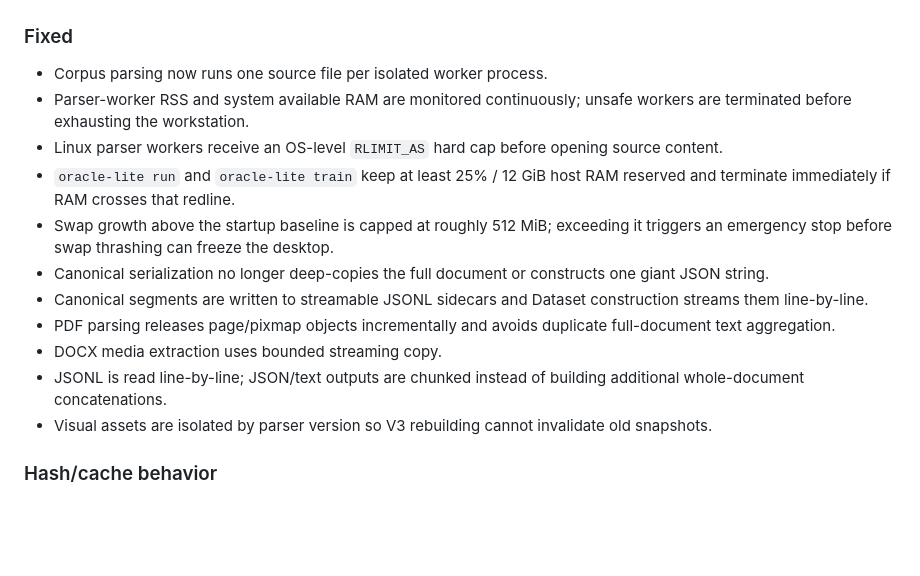
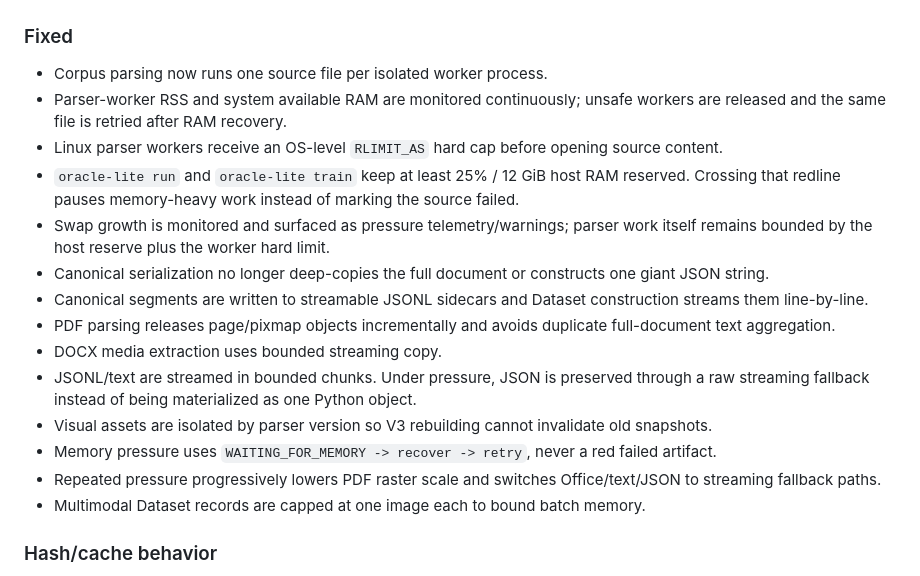
Before and after one commit to RuthlessCreature/Oracle-Lite, a Markdown page: CHANGELOG.md, the part around the change. Rendered like a GitHub page; blank space fills up the shorter version.

Commit message:
docs: correct v0.4.2 memory-pressure semantics

```diff
--- a/CHANGELOG.md
+++ b/CHANGELOG.md
@@ -4,16 +4,19 @@
 
 ### Fixed
 - Corpus parsing now runs one source file per isolated worker process.
-- Parser-worker RSS and system available RAM are monitored continuously; unsafe workers are terminated before exhausting the workstation.
+- Parser-worker RSS and system available RAM are monitored continuously; unsafe workers are released and the same file is retried after RAM recovery.
 - Linux parser workers receive an OS-level `RLIMIT_AS` hard cap before opening source content.
-- `oracle-lite run` and `oracle-lite train` keep at least 25% / 12 GiB host RAM reserved and terminate immediately if RAM crosses that redline.
-- Swap growth above the startup baseline is capped at roughly 512 MiB; exceeding it triggers an emergency stop before swap thrashing can freeze the desktop.
+- `oracle-lite run` and `oracle-lite train` keep at least 25% / 12 GiB host RAM reserved. Crossing that redline pauses memory-heavy work instead of marking the source failed.
+- Swap growth is monitored and surfaced as pressure telemetry/warnings; parser work itself remains bounded by the host reserve plus the worker hard limit.
 - Canonical serialization no longer deep-copies the full document or constructs one giant JSON string.
 - Canonical segments are written to streamable JSONL sidecars and Dataset construction streams them line-by-line.
 - PDF parsing releases page/pixmap objects incrementally and avoids duplicate full-document text aggregation.
 - DOCX media extraction uses bounded streaming copy.
-- JSONL is read line-by-line; JSON/text outputs are chunked instead of building additional whole-document concatenations.
+- JSONL/text are streamed in bounded chunks. Under pressure, JSON is preserved through a raw streaming fallback instead of being materialized as one Python object.
 - Visual assets are isolated by parser version so V3 rebuilding cannot invalidate old snapshots.
+- Memory pressure uses `WAITING_FOR_MEMORY -> recover -> retry`, never a red failed artifact.
+- Repeated pressure progressively lowers PDF raster scale and switches Office/text/JSON to streaming fallback paths.
+- Multimodal Dataset records are capped at one image each to bound batch memory.
 
 ### Hash/cache behavior
 - Existing SHA-256 values are preserved across this upgrade.
```
